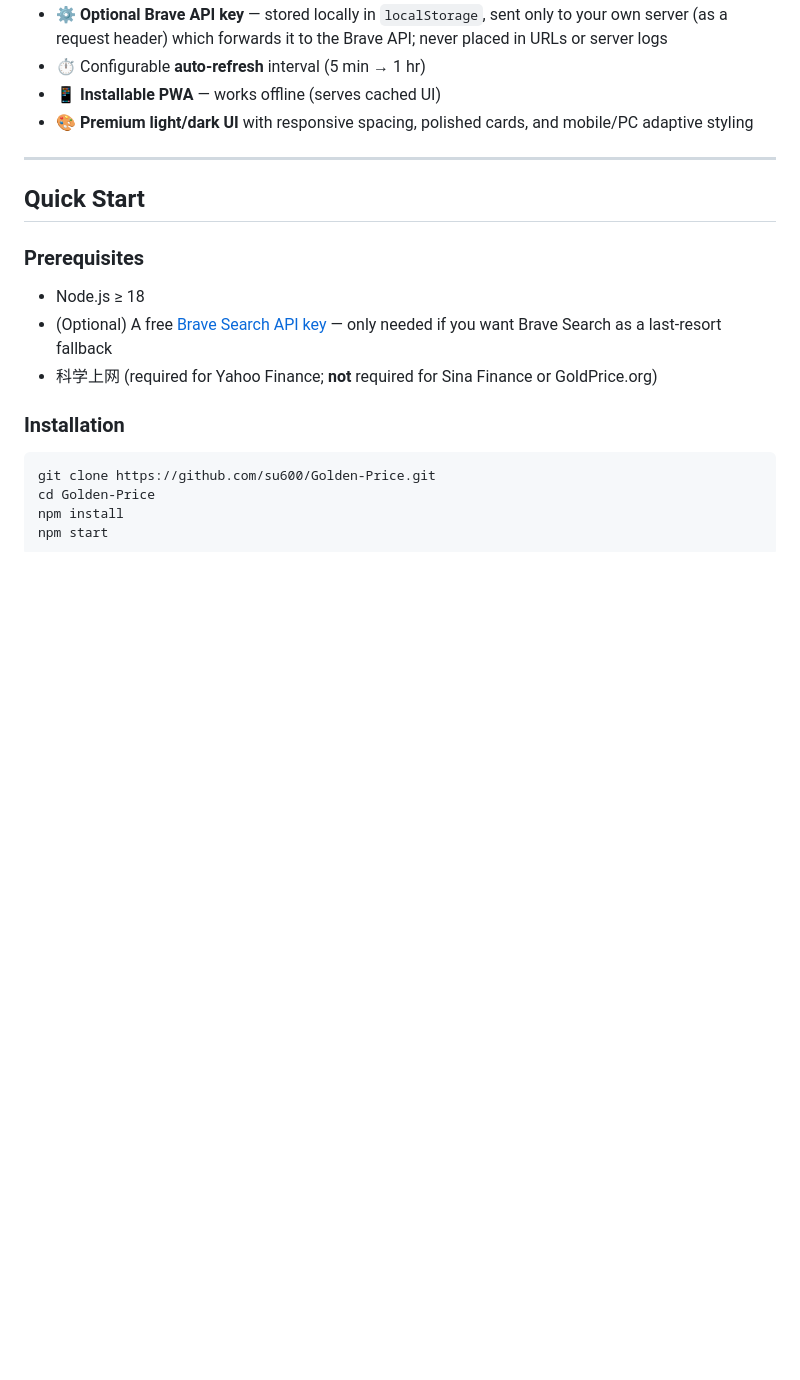
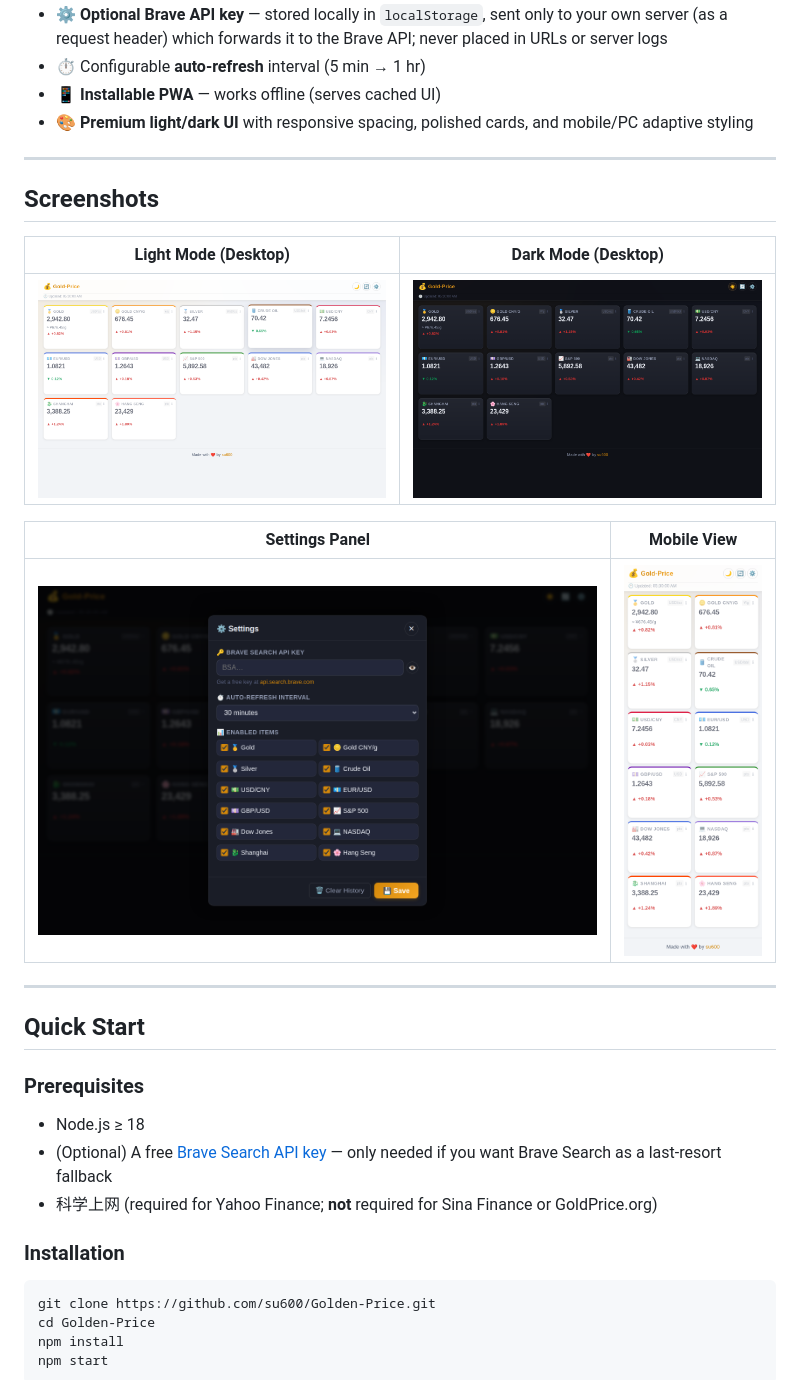
Before and after one commit to su600/Golden-Price, a Markdown page: README.md, the part around the change. Rendered like a GitHub page; blank space fills up the shorter version.

Commit message:
Add Screenshots section to README with light/dark/settings/mobile views
Co-authored-by: su600 <40174401+su600@users.noreply.github.com>

```diff
--- a/README.md
+++ b/README.md
@@ -18,6 +18,18 @@ Key features:
 - ⏱️ Configurable **auto-refresh** interval (5 min → 1 hr)
 - 📱 **Installable PWA** — works offline (serves cached UI)
 - 🎨 **Premium light/dark UI** with responsive spacing, polished cards, and mobile/PC adaptive styling
+
+---
+
+## Screenshots
+
+| Light Mode (Desktop) | Dark Mode (Desktop) |
+|:---:|:---:|
+| ![Light Mode](docs/screenshots/light-mode.png) | ![Dark Mode](docs/screenshots/dark-mode.png) |
+
+| Settings Panel | Mobile View |
+|:---:|:---:|
+| ![Settings](docs/screenshots/settings.png) | ![Mobile](docs/screenshots/mobile.png) |
 
 ---
 
```
